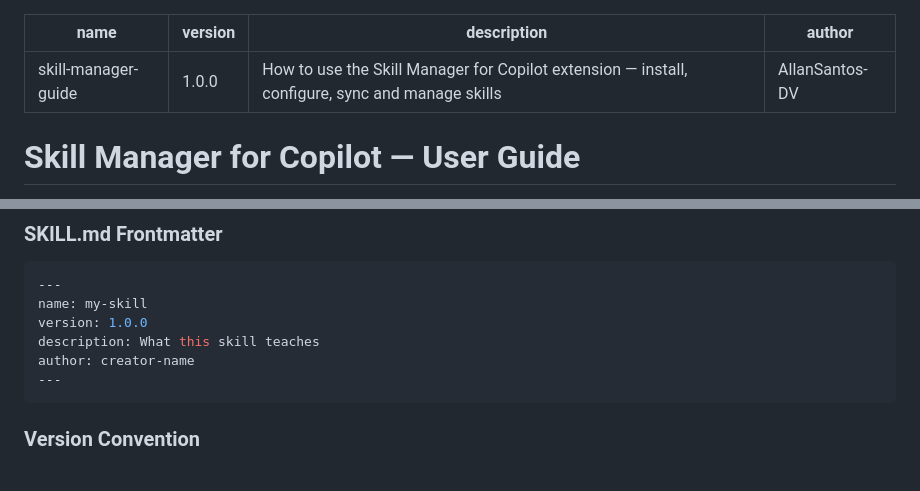
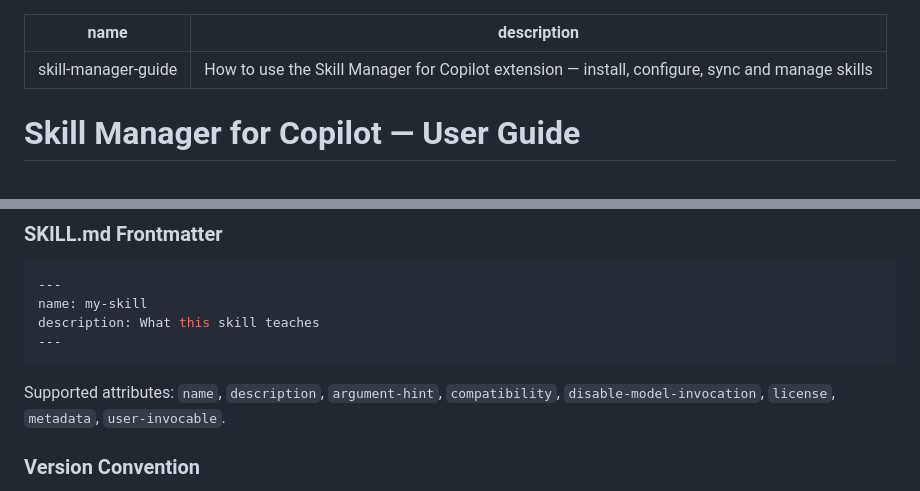
Before and after one commit to AllanSantos-DV/skill-kit, a Markdown page: skills/skill-manager-guide/SKILL.md, 2 parts joined by grey strips. Rendered like a GitHub page.

Commit message:
fix: remove unsupported frontmatter attributes (version, author)

````diff
--- a/skills/skill-manager-guide/SKILL.md
+++ b/skills/skill-manager-guide/SKILL.md
@@ -1,8 +1,6 @@
 ---
 name: skill-manager-guide
-version: 1.0.0
 description: How to use the Skill Manager for Copilot extension — install, configure, sync and manage skills
-author: AllanSantos-DV
 ---
 
 # Skill Manager for Copilot — User Guide
@@ -80,11 +78,11 @@ skills/
 ```yaml
 ---
 name: my-skill
-version: 1.0.0
 description: What this skill teaches
-author: creator-name
 ---
 ```
+
+Supported attributes: `name`, `description`, `argument-hint`, `compatibility`, `disable-model-invocation`, `license`, `metadata`, `user-invocable`.
 
 ### Version Convention
 
````
Also changed, not shown: 1 other file.
